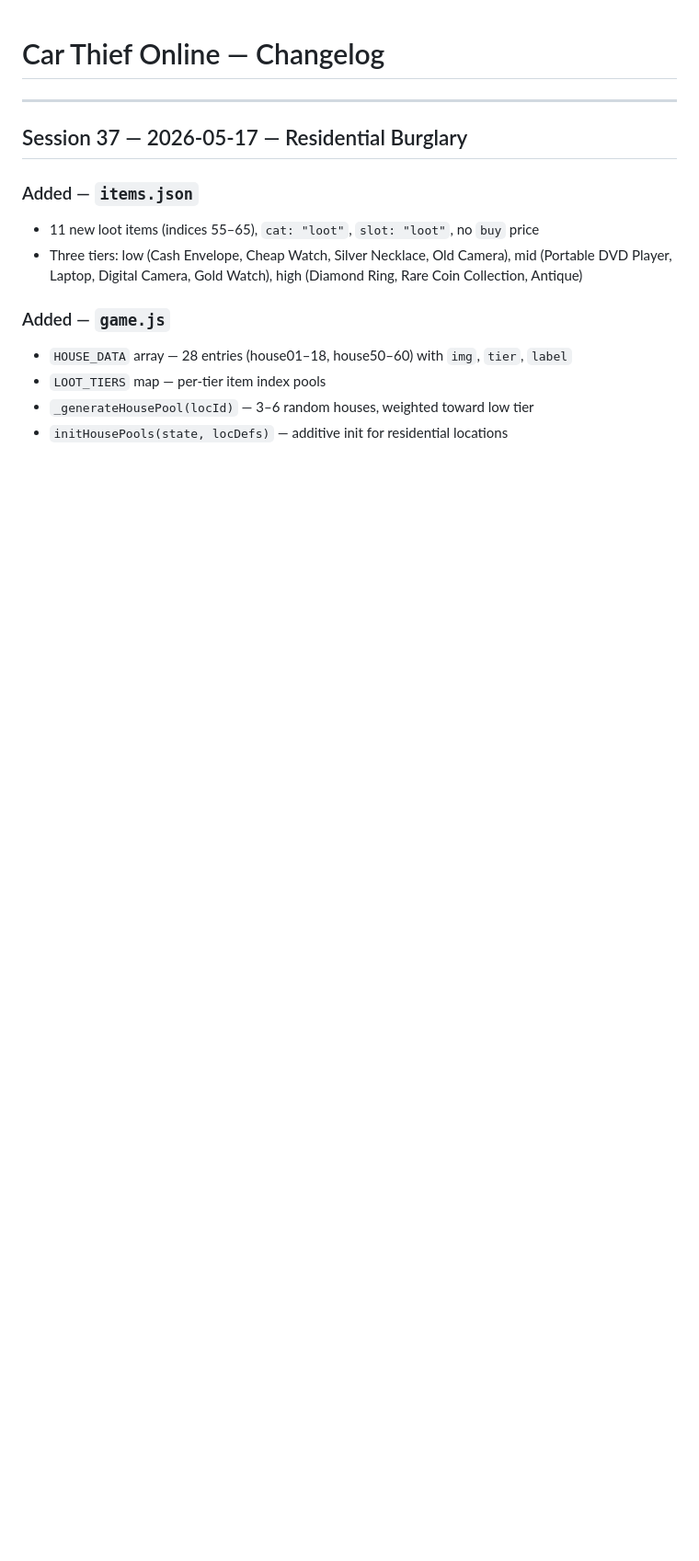
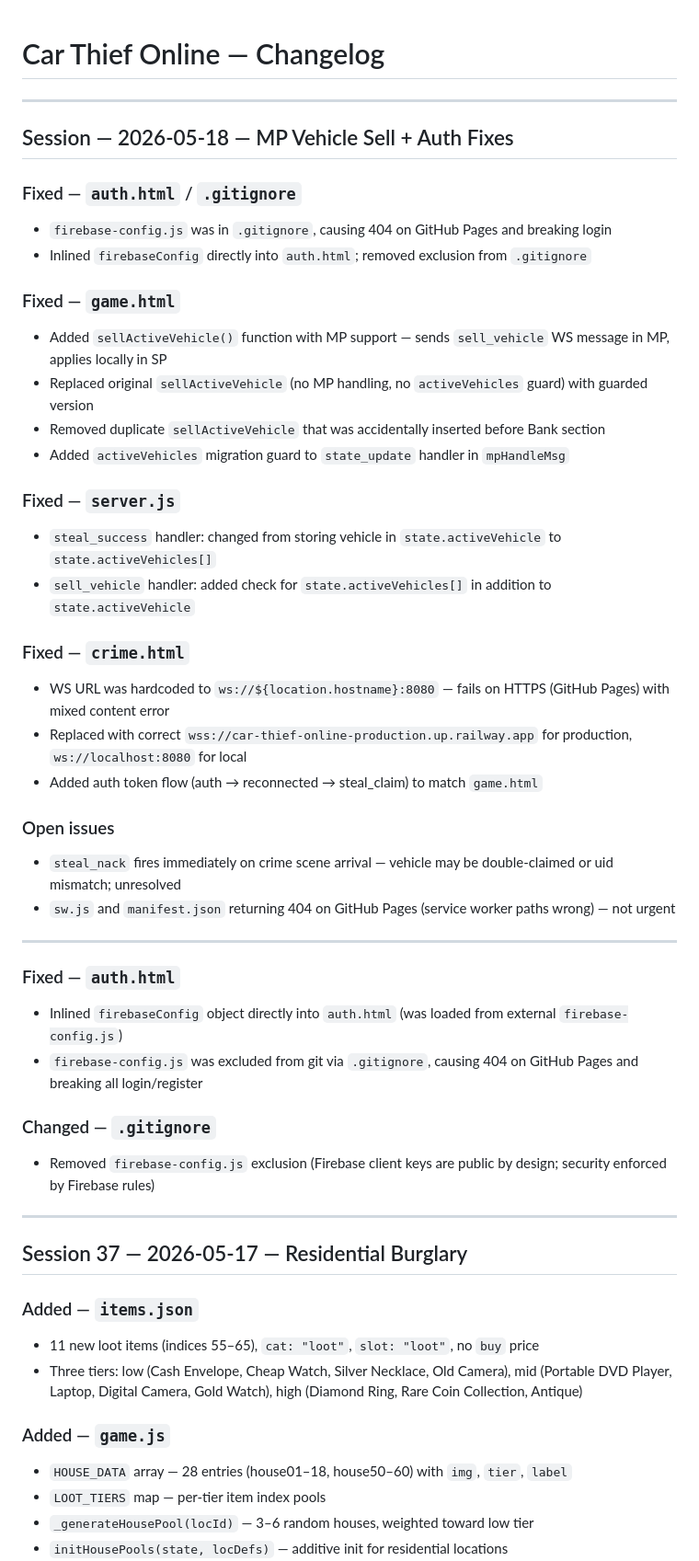
Before and after one commit to marijuethampheroin/car-thief-online, a Markdown page: CHANGELOG.md, the part around the change. Shown at 92% size. Rendered like a GitHub page; blank space fills up the shorter version.

Commit message:
changelog

```diff
--- a/CHANGELOG.md
+++ b/CHANGELOG.md
@@ -1,4 +1,42 @@
 # Car Thief Online — Changelog
+
+---
+
+## Session — 2026-05-18 — MP Vehicle Sell + Auth Fixes
+
+### Fixed — `auth.html` / `.gitignore`
+- `firebase-config.js` was in `.gitignore`, causing 404 on GitHub Pages and breaking login
+- Inlined `firebaseConfig` directly into `auth.html`; removed exclusion from `.gitignore`
+
+### Fixed — `game.html`
+- Added `sellActiveVehicle()` function with MP support — sends `sell_vehicle` WS message in MP, applies locally in SP
+- Replaced original `sellActiveVehicle` (no MP handling, no `activeVehicles` guard) with guarded version
+- Removed duplicate `sellActiveVehicle` that was accidentally inserted before Bank section
+- Added `activeVehicles` migration guard to `state_update` handler in `mpHandleMsg`
+
+### Fixed — `server.js`
+- `steal_success` handler: changed from storing vehicle in `state.activeVehicle` to `state.activeVehicles[]`
+- `sell_vehicle` handler: added check for `state.activeVehicles[]` in addition to `state.activeVehicle`
+
+### Fixed — `crime.html`
+- WS URL was hardcoded to `ws://${location.hostname}:8080` — fails on HTTPS (GitHub Pages) with mixed content error
+- Replaced with correct `wss://car-thief-online-production.up.railway.app` for production, `ws://localhost:8080` for local
+- Added auth token flow (auth → reconnected → steal_claim) to match `game.html`
+
+### Open issues
+- `steal_nack` fires immediately on crime scene arrival — vehicle may be double-claimed or uid mismatch; unresolved
+- `sw.js` and `manifest.json` returning 404 on GitHub Pages (service worker paths wrong) — not urgent
+
+---
+
+
+
+### Fixed — `auth.html`
+- Inlined `firebaseConfig` object directly into `auth.html` (was loaded from external `firebase-config.js`)
+- `firebase-config.js` was excluded from git via `.gitignore`, causing 404 on GitHub Pages and breaking all login/register
+
+### Changed — `.gitignore`
+- Removed `firebase-config.js` exclusion (Firebase client keys are public by design; security enforced by Firebase rules)
 
 ---
 
```
